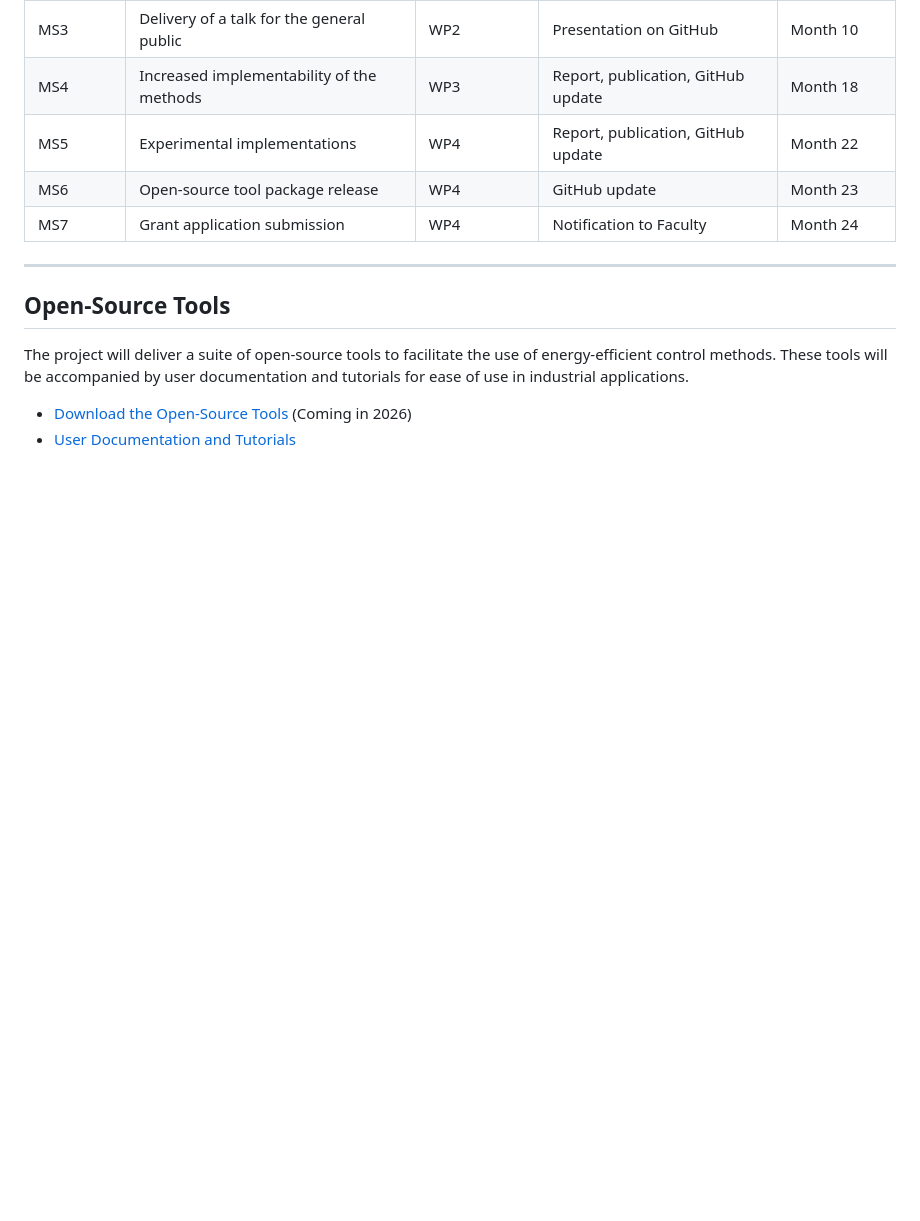
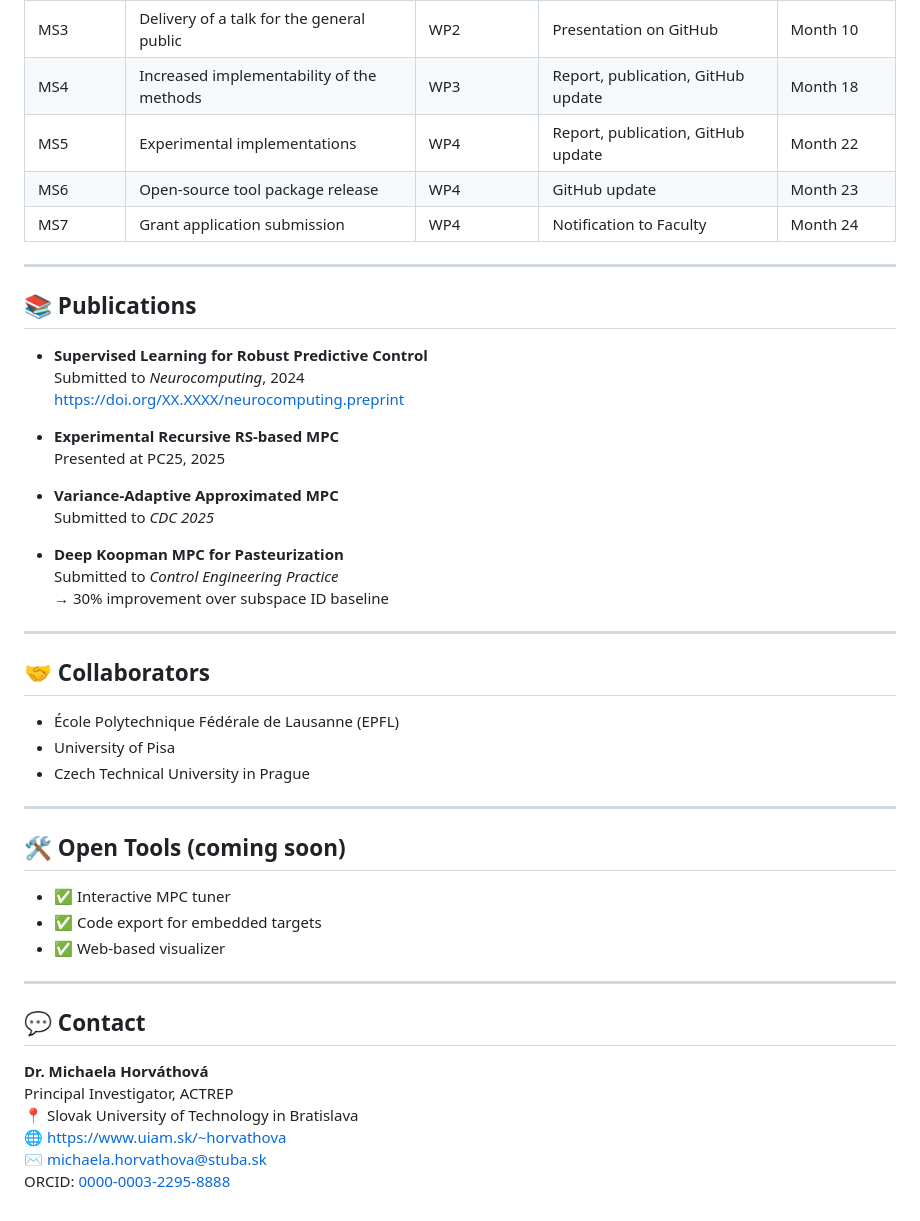
Before and after one commit to Michaela32/ACTREP---Fellowship-for-Excellent-Researchers, a Markdown page: index.md, the part around the change. GitHub-like rendering; blank space fills up the shorter version.

```diff
--- a/index.md
+++ b/index.md
@@ -123,9 +123,45 @@ The project focuses on developing novel energy-efficient control algorithms for
 
 ---
 
-## Open-Source Tools
+## 📚 Publications
 
-The project will deliver a suite of open-source tools to facilitate the use of energy-efficient control methods. These tools will be accompanied by user documentation and tutorials for ease of use in industrial applications.
+- **Supervised Learning for Robust Predictive Control**
+  Submitted to *Neurocomputing*, 2024
+  <https://doi.org/XX.XXXX/neurocomputing.preprint>
 
-- [Download the Open-Source Tools](link) (Coming in 2026)
-- [User Documentation and Tutorials](link)
+- **Experimental Recursive RS-based MPC**
+  Presented at PC25, 2025
+
+- **Variance-Adaptive Approximated MPC**
+  Submitted to *CDC 2025*
+
+- **Deep Koopman MPC for Pasteurization**
+  Submitted to *Control Engineering Practice*
+  → 30% improvement over subspace ID baseline
+
+---
+
+## 🤝 Collaborators
+
+- École Polytechnique Fédérale de Lausanne (EPFL)
+- University of Pisa
+- Czech Technical University in Prague
+
+---
+
+## 🛠 Open Tools (coming soon)
+
+- ✅ Interactive MPC tuner
+- ✅ Code export for embedded targets
+- ✅ Web-based visualizer
+
+---
+
+## 💬 Contact
+
+**Dr. Michaela Horváthová**
+Principal Investigator, ACTREP
+📍 Slovak University of Technology in Bratislava
+🌐 [https://www.uiam.sk/~horvathova](https://www.uiam.sk/~horvathova)
+✉️ michaela.horvathova@stuba.sk
+ORCID: [0000-0003-2295-8888](https://orcid.org/0000-0003-2295-8888)
```
